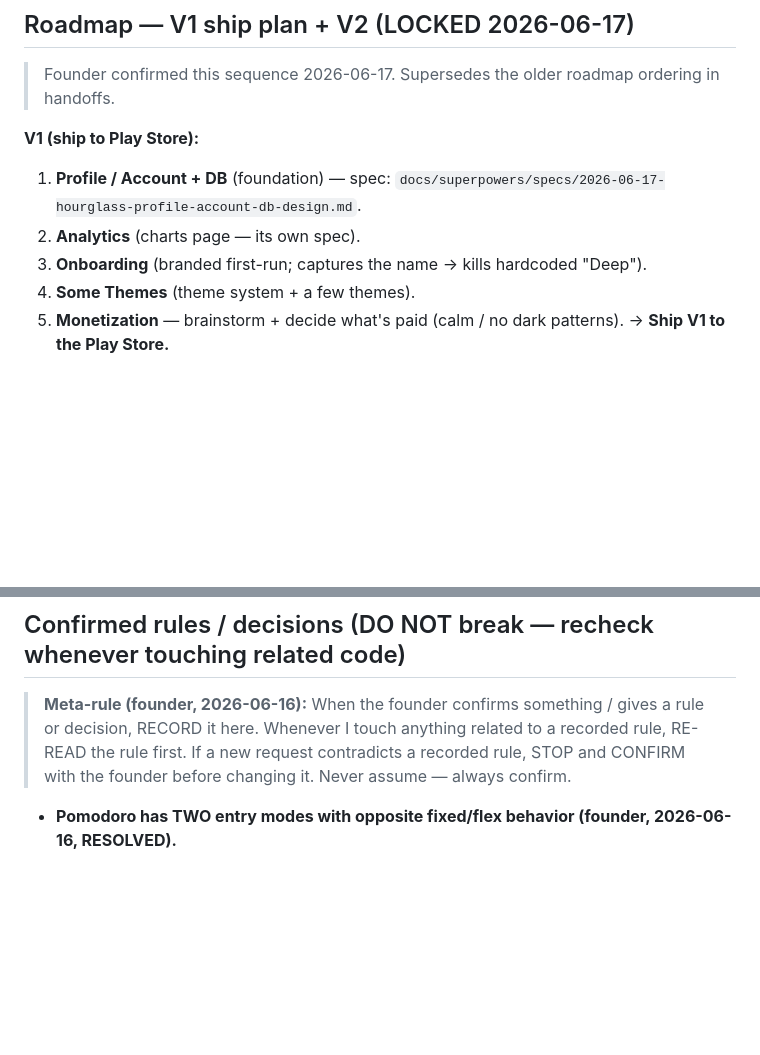
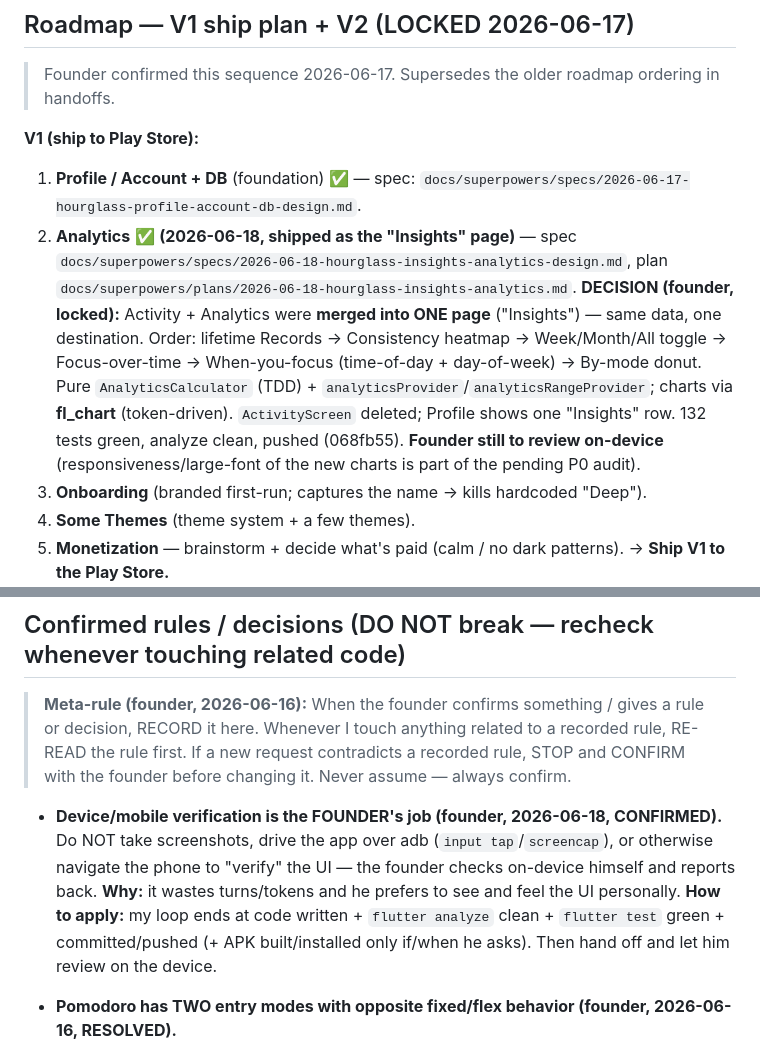
Before and after one commit to trilumos/hourglass, a Markdown page: docs/project-context.md, 2 parts joined by grey strips. Rendered like a GitHub page; blank space fills up the shorter version.

Commit message:
docs: mark Analytics done (Insights), record merge + device-verification rule
Co-Authored-By: Claude Opus 4.8 (1M context) <noreply@anthropic.com>

```diff
--- a/docs/project-context.md
+++ b/docs/project-context.md
@@ -72,8 +72,8 @@ Note: v1 needs **no special permissions** (sessions run foreground; protect-the-
 > Founder confirmed this sequence 2026-06-17. Supersedes the older roadmap ordering in handoffs.
 
 **V1 (ship to Play Store):**
-1. **Profile / Account + DB** (foundation) — spec: `docs/superpowers/specs/2026-06-17-hourglass-profile-account-db-design.md`.
-2. **Analytics** (charts page — its own spec).
+1. **Profile / Account + DB** (foundation) ✅ — spec: `docs/superpowers/specs/2026-06-17-hourglass-profile-account-db-design.md`.
+2. **Analytics** ✅ **(2026-06-18, shipped as the "Insights" page)** — spec `docs/superpowers/specs/2026-06-18-hourglass-insights-analytics-design.md`, plan `docs/superpowers/plans/2026-06-18-hourglass-insights-analytics.md`. **DECISION (founder, locked):** Activity + Analytics were **merged into ONE page** ("Insights") — same data, one destination. Order: lifetime Records → Consistency heatmap → Week/Month/All toggle → Focus-over-time → When-you-focus (time-of-day + day-of-week) → By-mode donut. Pure `AnalyticsCalculator` (TDD) + `analyticsProvider`/`analyticsRangeProvider`; charts via **fl_chart** (token-driven). `ActivityScreen` deleted; Profile shows one "Insights" row. 132 tests green, analyze clean, pushed (068fb55). **Founder still to review on-device** (responsiveness/large-font of the new charts is part of the pending P0 audit).
 3. **Onboarding** (branded first-run; captures the name → kills hardcoded "Deep").
 4. **Some Themes** (theme system + a few themes).
 5. **Monetization** — brainstorm + decide what's paid (calm / no dark patterns).
@@ -89,6 +89,8 @@ Note: v1 needs **no special permissions** (sessions run foreground; protect-the-
 
 ## Confirmed rules / decisions (DO NOT break — recheck whenever touching related code)
 > **Meta-rule (founder, 2026-06-16):** When the founder confirms something / gives a rule or decision, RECORD it here. Whenever I touch anything related to a recorded rule, RE-READ the rule first. If a new request contradicts a recorded rule, STOP and CONFIRM with the founder before changing it. Never assume — always confirm.
+
+- **Device/mobile verification is the FOUNDER's job (founder, 2026-06-18, CONFIRMED).** Do NOT take screenshots, drive the app over adb (`input tap`/`screencap`), or otherwise navigate the phone to "verify" the UI — the founder checks on-device himself and reports back. **Why:** it wastes turns/tokens and he prefers to see and feel the UI personally. **How to apply:** my loop ends at code written + `flutter analyze` clean + `flutter test` green + committed/pushed (+ APK built/installed only if/when he asks). Then hand off and let him review on the device.
 
 - **Pomodoro has TWO entry modes with opposite fixed/flex behavior (founder, 2026-06-16, RESOLVED).**
   - **By blocks** = classic Pomodoro: **block length is fixed** (ratio chips 25/5, 50/10, 52/17, 90/15), the user picks the **count**, and the **total flexes**. Long break every 4th.
```
